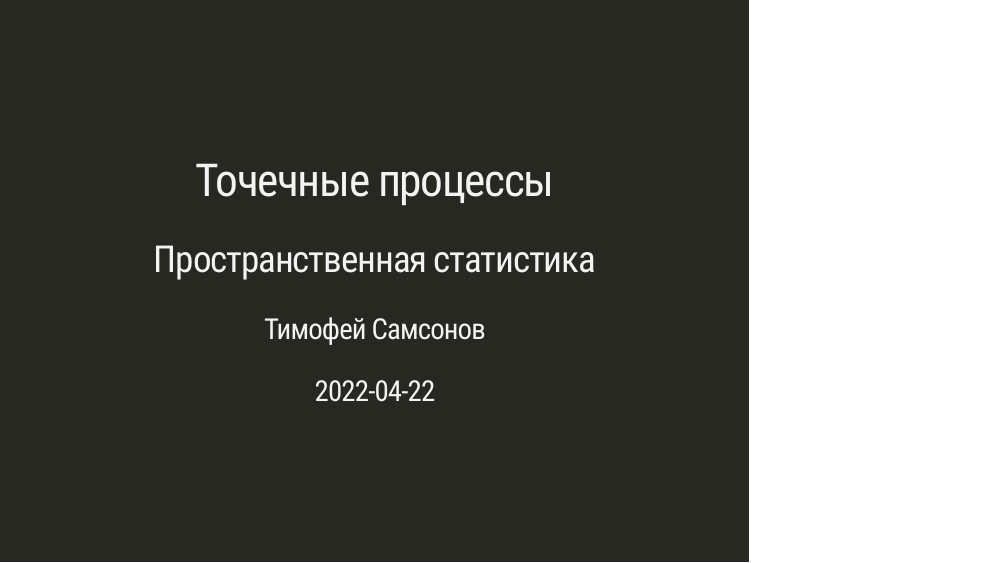
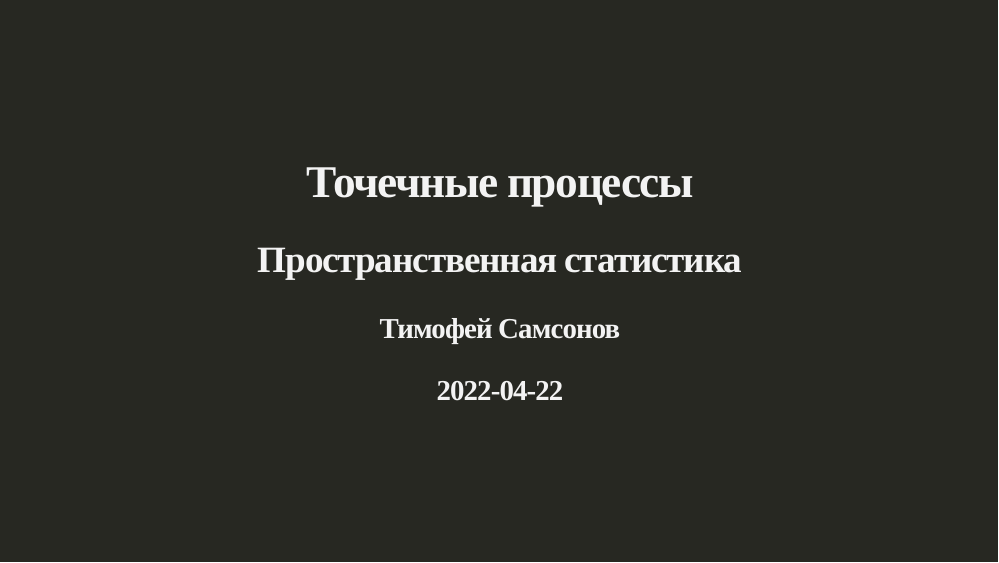
Before and after one commit to tsamsonov/r-spatstat-course-slides, an R Markdown document (04-PointPatterns_slides.Rmd): page 1 of 36. Rendered offline with R 4.5, knitr and Pandoc, with nearby package versions; the slides are laid out offline by our stand-in for remark.js, each with all of its steps uncovered, in fonts that may differ from those the slides ask for, and without slide numbers, shadows or browser add-ons; code that draws random numbers runs with fixed seeds of ours; a font, style sheet, LaTeX package, included part or bibliography that could not be used is replaced or left out.

````diff
--- a/04-PointPatterns_slides.Rmd
+++ b/04-PointPatterns_slides.Rmd
@@ -5,13 +5,14 @@
 date: "`r Sys.Date()`"
 output:
   xaringan::moon_reader:
-    css: [default, "style.css"]
+    css: [default, "custom.css"]
     lib_dir: libs
     nature:
       highlightStyle: github
       highlightLines: true
       countIncrementalSlides: false
       beforeInit: "macros.js"
+      ratio: 16:9
 ---
 
 ```{r setup, include=FALSE}
````
Also changed, not shown: 04-PointPatterns_slides.html (added), 04-PointPatterns_slides_files/figure-html/unnamed-chunk-1-1.png (added).
